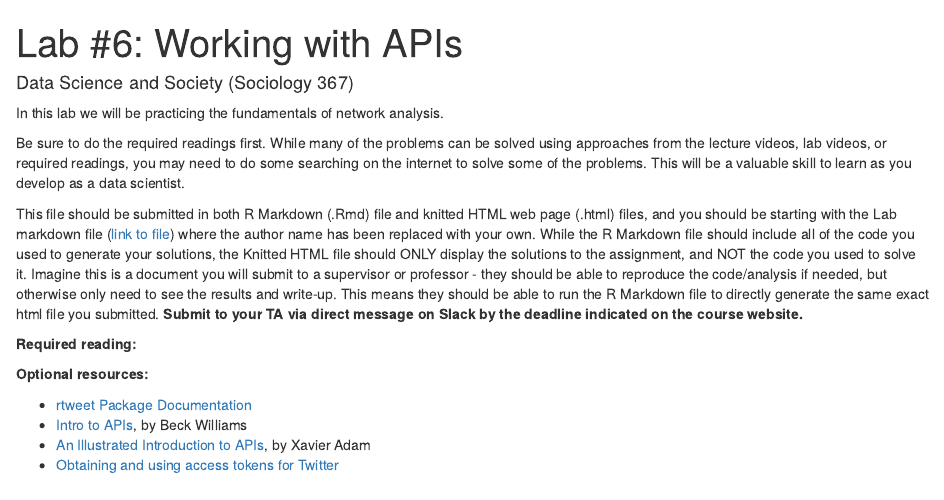
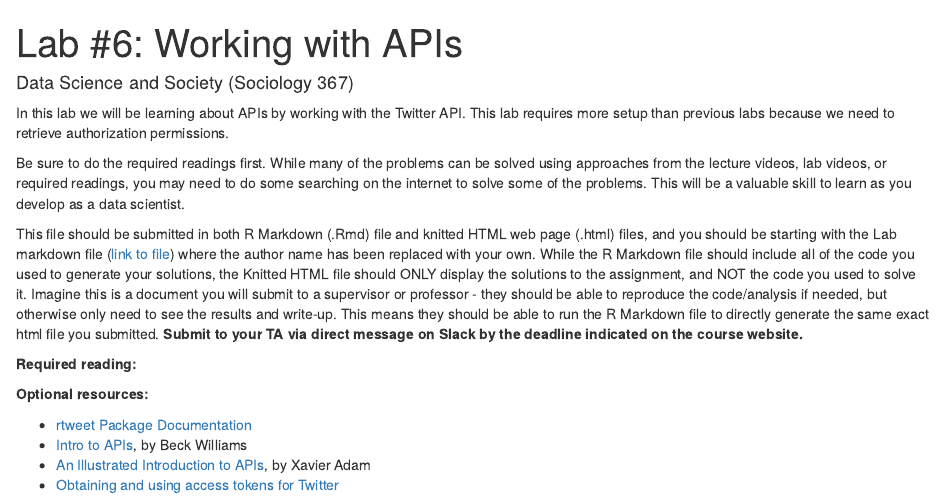
Before and after one commit to dssoc/dssoc.github.io, an R Markdown document (assignments/Lab_6.Rmd): the page in a window 1100 px wide, from its top. Rendered offline with R 4.5, knitr and Pandoc, with nearby package versions; some code elsewhere in the file could not run offline.

Commit message:
updated description

````diff
--- a/assignments/Lab_6.Rmd
+++ b/assignments/Lab_6.Rmd
@@ -9,7 +9,7 @@ output: html_document
 knitr::opts_chunk$set(echo = TRUE)
 ```
 
-In this lab we will be practicing the fundamentals of network analysis.
+In this lab we will be learning about APIs by working with the Twitter API. This lab requires more setup than previous labs because we need to retrieve authorization permissions.
 
 Be sure to do the required readings first. While many of the problems can be solved using approaches from the lecture videos, lab videos, or required readings, you may need to do some searching on the internet to solve some of the problems. This will be a valuable skill to learn as you develop as a data scientist.
 
````
